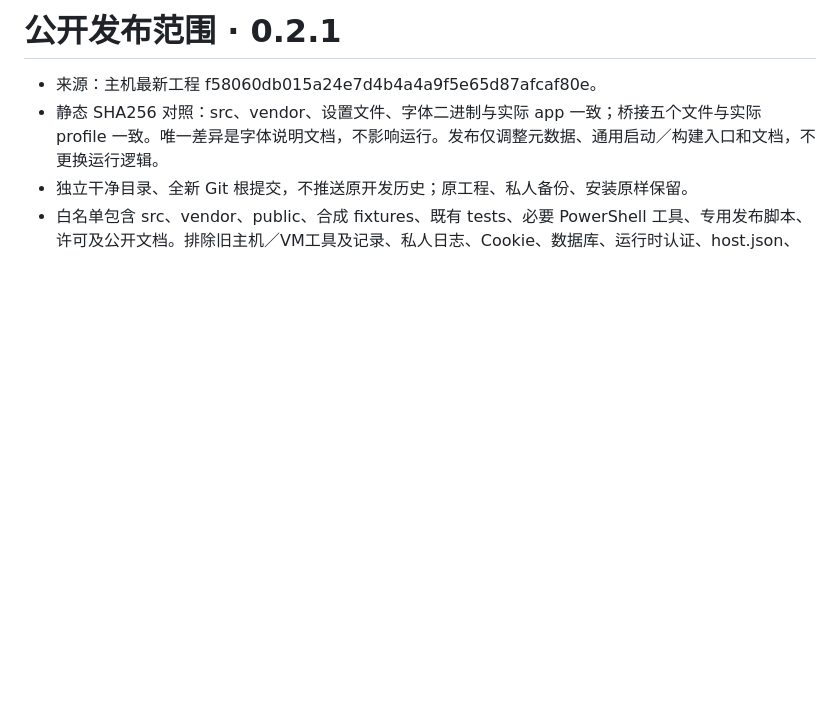
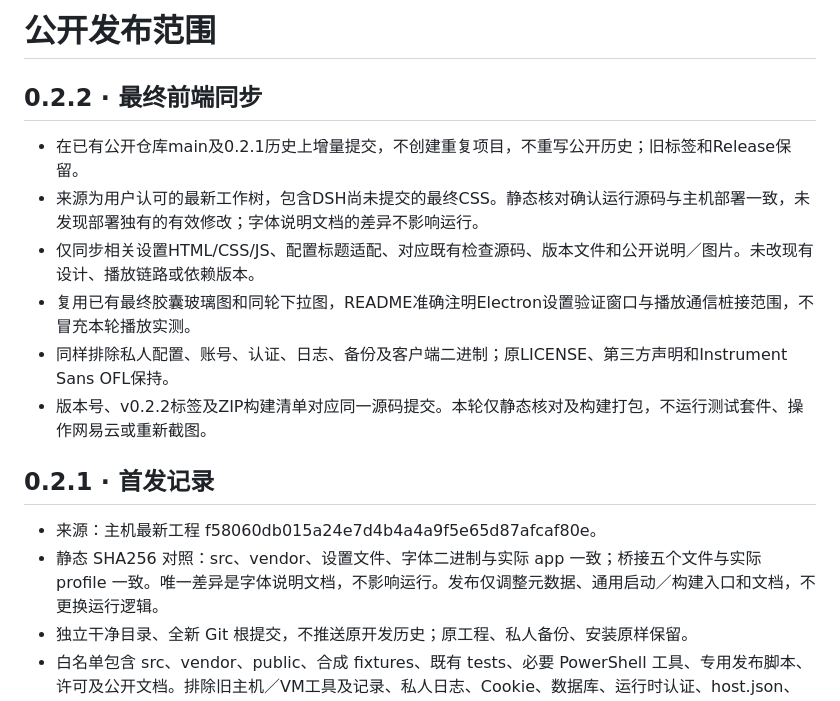
Before and after one commit to SakuraYH1080/Mineradio-Desktop-Lyrics, a Markdown page: docs/PUBLICATION.md, the part around the change. Drawn GitHub-style; blank space fills up the shorter version.

```diff
--- a/docs/PUBLICATION.md
+++ b/docs/PUBLICATION.md
@@ -1,4 +1,15 @@
-# 公开发布范围 · 0.2.1
+# 公开发布范围
+
+## 0.2.2 · 最终前端同步
+
+- 在已有公开仓库main及0.2.1历史上增量提交，不创建重复项目，不重写公开历史；旧标签和Release保留。
+- 来源为用户认可的最新工作树，包含DSH尚未提交的最终CSS。静态核对确认运行源码与主机部署一致，未发现部署独有的有效修改；字体说明文档的差异不影响运行。
+- 仅同步相关设置HTML/CSS/JS、配置标题适配、对应既有检查源码、版本文件和公开说明／图片。未改现有设计、播放链路或依赖版本。
+- 复用已有最终胶囊玻璃图和同轮下拉图，README准确注明Electron设置验证窗口与播放通信桩接范围，不冒充本轮播放实测。
+- 同样排除私人配置、账号、认证、日志、备份及客户端二进制；原LICENSE、第三方声明和Instrument Sans OFL保持。
+- 版本号、v0.2.2标签及ZIP构建清单对应同一源码提交。本轮仅静态核对及构建打包，不运行测试套件、操作网易云或重新截图。
+
+## 0.2.1 · 首发记录
 
 - 来源：主机最新工程 f58060db015a24e7d4b4a4a9f5e65d87afcaf80e。
 - 静态 SHA256 对照：src、vendor、设置文件、字体二进制与实际 app 一致；桥接五个文件与实际 profile 一致。唯一差异是字体说明文档，不影响运行。发布仅调整元数据、通用启动／构建入口和文档，不更换运行逻辑。
```
Also changed, not shown: CHANGELOG.md (+9 -0 lines), README.md (+9 -7 lines), docs/FRONTEND_0.2.2.md (added, +24 -0 lines), docs/images/settings-0.2.2.png (added), 9 other files.
